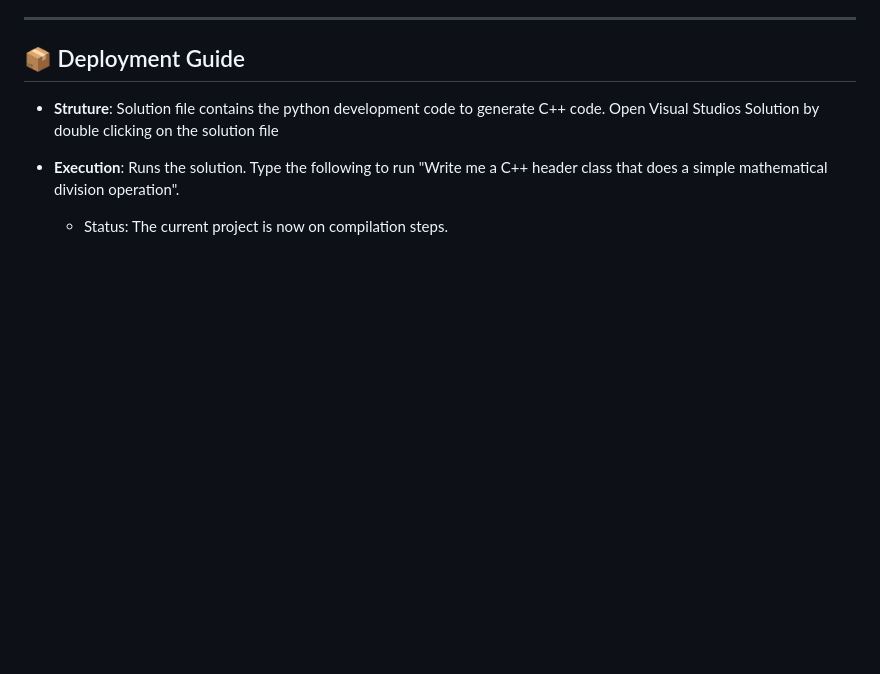
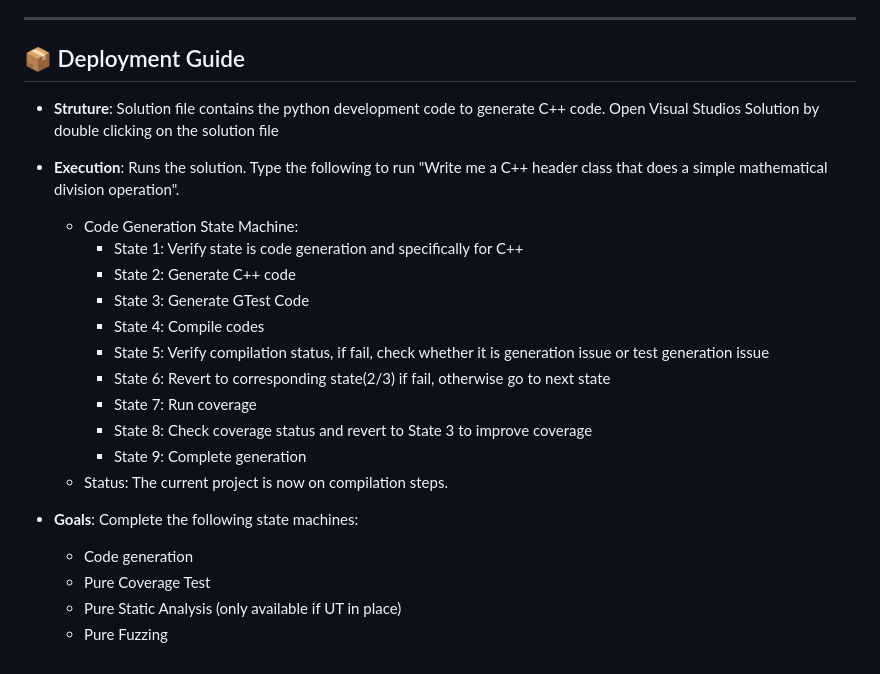
Before and after one commit to leekahwai/CppMicroAgent, a Markdown page: README.md, the part around the change. GitHub-like rendering; blank space fills up the shorter version.

```diff
--- a/README.md
+++ b/README.md
@@ -51,4 +51,20 @@ This is a guide that we can use.
 - **Struture**: Solution file contains the python development code to generate C++ code. Open Visual Studios Solution by double clicking on the solution file
 - **Execution**: Runs the solution. Type the following to run "Write me a C++ header class that does a simple mathematical division operation".
 
+  * Code Generation State Machine:
+    - State 1: Verify state is code generation and specifically for C++
+    - State 2: Generate C++ code
+    - State 3: Generate GTest Code
+    - State 4: Compile codes
+    - State 5: Verify compilation status, if fail, check whether it is generation issue or test generation issue
+    - State 6: Revert to corresponding state(2/3) if fail, otherwise go to next state
+    - State 7: Run coverage
+    - State 8: Check coverage status and revert to State 3 to improve coverage
+    - State 9: Complete generation
   * Status: The current project is now on compilation steps.
+
+- **Goals**: Complete the following state machines:
+    - Code generation
+    - Pure Coverage Test
+    - Pure Static Analysis (only available if UT in place)
+    - Pure Fuzzing
```
